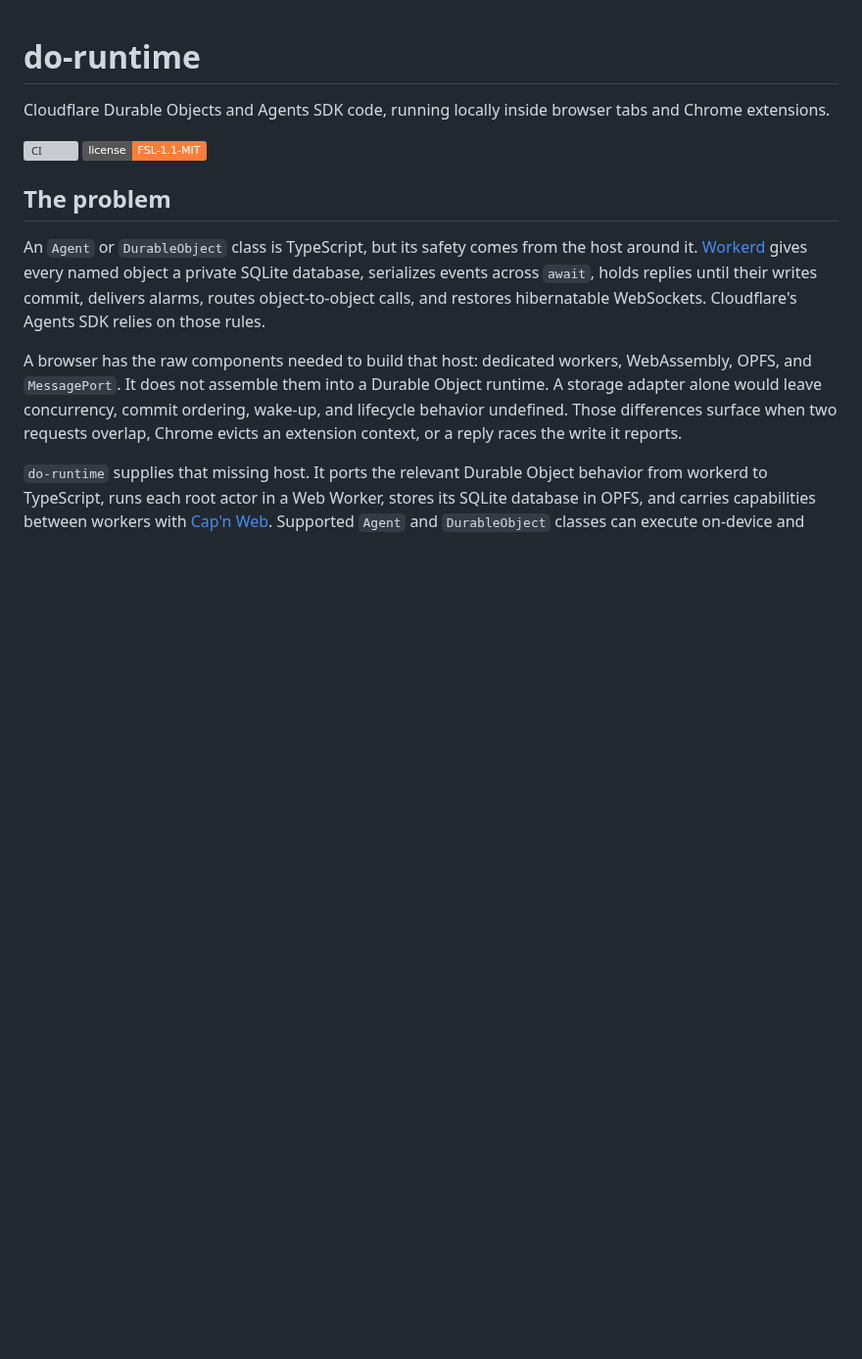
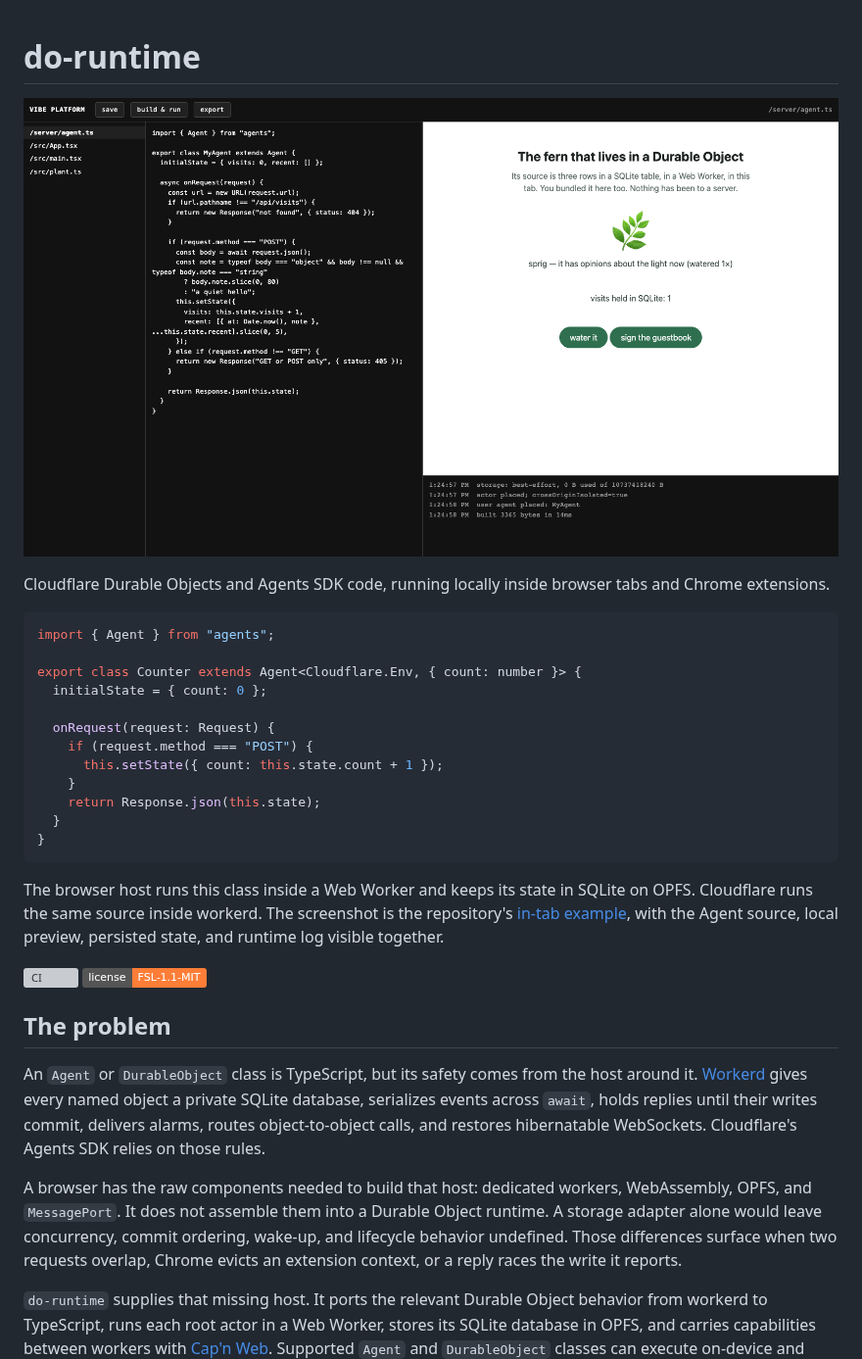
Before and after one commit to WebMCP-org/do-runtime, a Markdown page: README.md, the part around the change. Shown at 98% size. Rendered like a GitHub page; pictures changed too: docs/assets/browser-agent-runtime.png (added); badges without logos; blank space fills up the shorter version; grey boxes are pictures that could not be loaded.

Commit message:
docs: show the browser runtime first
Lead the README with a screenshot captured from the real in-tab Agent host and a minimal Agents SDK class before explaining the runtime boundary. Ship the referenced image with the package and assert its presence so npm readers see the same introduction as GitHub readers.

````diff
--- a/README.md
+++ b/README.md
@@ -1,6 +1,28 @@
 # do-runtime
 
+![The vibe-platform example running an Agents SDK Agent in a browser, with the Agent source on the left and its SQLite-backed application on the right](docs/assets/browser-agent-runtime.png)
+
 Cloudflare Durable Objects and Agents SDK code, running locally inside browser tabs and Chrome extensions.
+
+```ts
+import { Agent } from "agents";
+
+export class Counter extends Agent<Cloudflare.Env, { count: number }> {
+  initialState = { count: 0 };
+
+  onRequest(request: Request) {
+    if (request.method === "POST") {
+      this.setState({ count: this.state.count + 1 });
+    }
+    return Response.json(this.state);
+  }
+}
+```
+
+The browser host runs this class inside a Web Worker and keeps its state in
+SQLite on OPFS. Cloudflare runs the same source inside workerd. The screenshot
+is the repository's [in-tab example](examples/vibe-platform/README.md), with the
+Agent source, local preview, persisted state, and runtime log visible together.
 
 [![CI](https://img.shields.io/github/actions/workflow/status/WebMCP-org/do-runtime/ci.yml?branch=main)](https://github.com/WebMCP-org/do-runtime/actions)
 [![License: FSL 1.1 MIT](https://img.shields.io/badge/license-FSL--1.1--MIT-orange.svg)](LICENSE)
````
Also changed, not shown: 2 other files.
